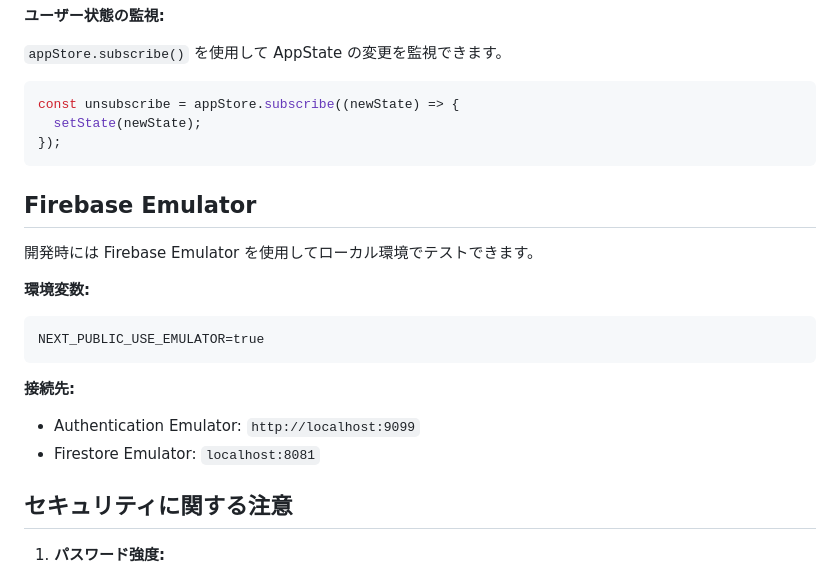
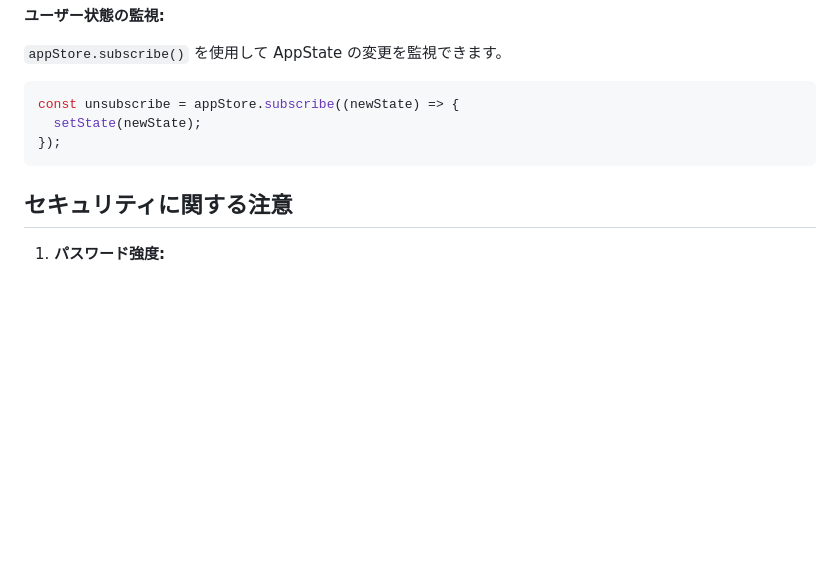
Before and after one commit to khirayama/sandbox, a Markdown page: lightlist-web-poc/docs/AUTHENTICATION.md, the part around the change. Drawn GitHub-style; blank space fills up the shorter version.

````diff
--- a/lightlist-web-poc/docs/AUTHENTICATION.md
+++ b/lightlist-web-poc/docs/AUTHENTICATION.md
@@ -539,21 +539,6 @@ const unsubscribe = appStore.subscribe((newState) => {
 });
 ```
 
-## Firebase Emulator
-
-開発時には Firebase Emulator を使用してローカル環境でテストできます。
-
-**環境変数:**
-
-```
-NEXT_PUBLIC_USE_EMULATOR=true
-```
-
-**接続先:**
-
-- Authentication Emulator: `http://localhost:9099`
-- Firestore Emulator: `localhost:8081`
-
 ## セキュリティに関する注意
 
 1. **パスワード強度:**
````
Also changed, not shown: lightlist-web-poc/docs/TASK_LIST.md (+25 -1 lines).
